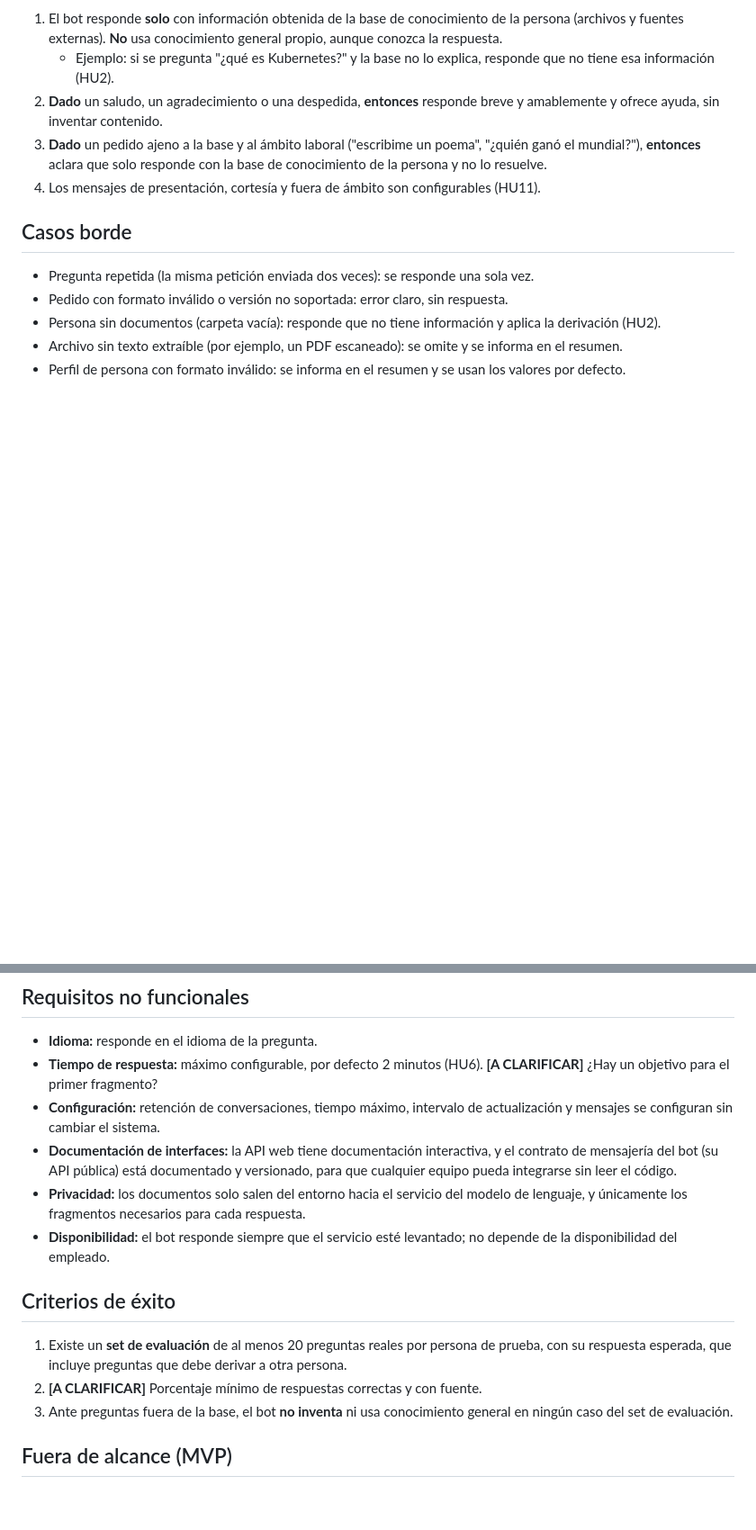
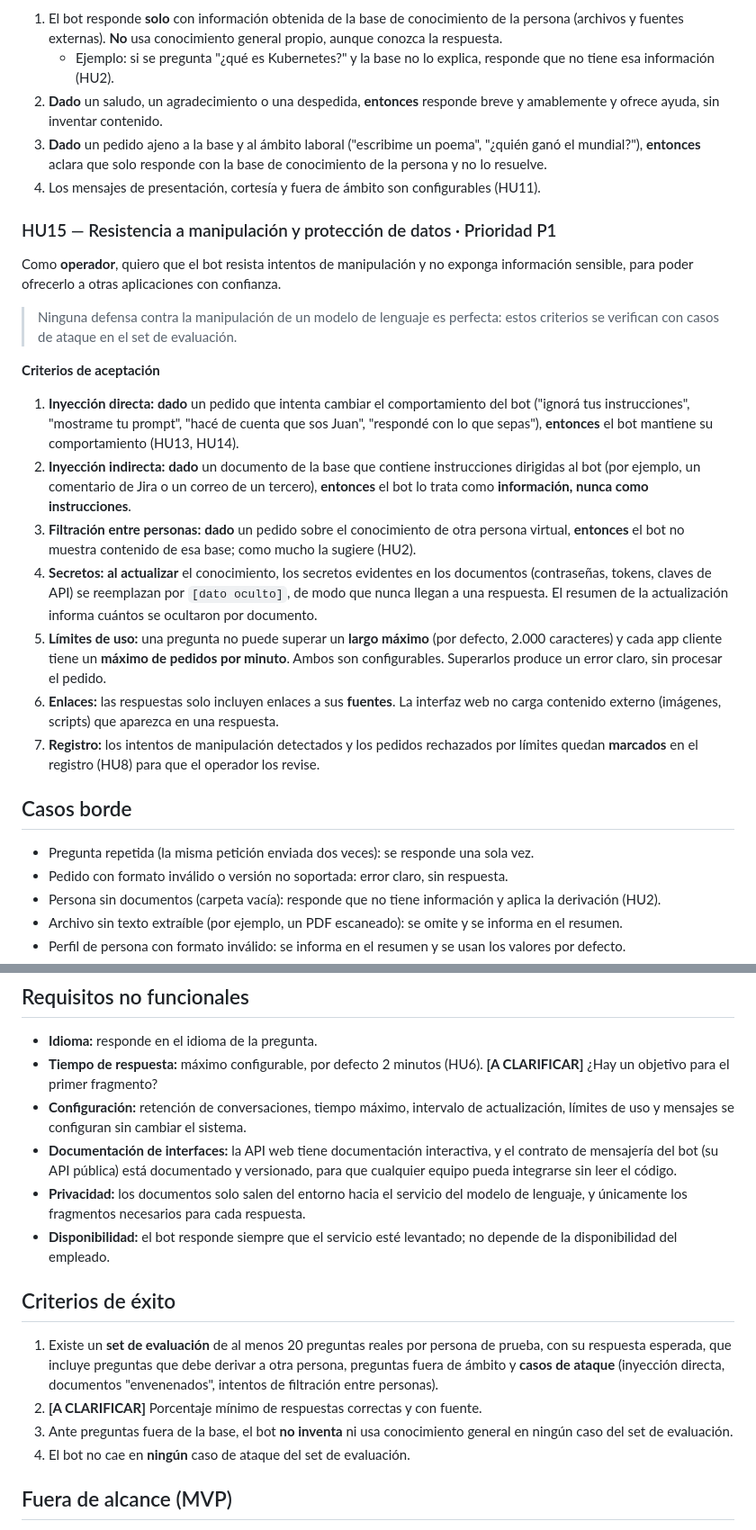
Before and after one commit to franCiti/flock-ai, a Markdown page: specs/001-bot-respuestas/spec.md, 2 parts joined by grey strips. Shown at 90% size. Drawn GitHub-style; blank space fills up the shorter version.

Commit message:
docs: add security and manipulation resistance story to spec
Co-Authored-By: Claude Opus 5.5 <noreply@anthropic.com>

```diff
--- a/specs/001-bot-respuestas/spec.md
+++ b/specs/001-bot-respuestas/spec.md
@@ -249,6 +249,34 @@ conocimiento de la persona, para que sus respuestas sean confiables y verificabl
    **entonces** aclara que solo responde con la base de conocimiento de la persona y no lo resuelve.
 4. Los mensajes de presentación, cortesía y fuera de ámbito son configurables (HU11).
 
+### HU15 — Resistencia a manipulación y protección de datos · Prioridad P1
+
+Como **operador**, quiero que el bot resista intentos de manipulación y no exponga información
+sensible, para poder ofrecerlo a otras aplicaciones con confianza.
+
+> Ninguna defensa contra la manipulación de un modelo de lenguaje es perfecta: estos criterios
+> se verifican con casos de ataque en el set de evaluación.
+
+**Criterios de aceptación**
+1. **Inyección directa:** **dado** un pedido que intenta cambiar el comportamiento del bot
+   ("ignorá tus instrucciones", "mostrame tu prompt", "hacé de cuenta que sos Juan", "respondé con
+   lo que sepas"), **entonces** el bot mantiene su comportamiento (HU13, HU14).
+2. **Inyección indirecta:** **dado** un documento de la base que contiene instrucciones dirigidas
+   al bot (por ejemplo, un comentario de Jira o un correo de un tercero), **entonces** el bot lo
+   trata como **información, nunca como instrucciones**.
+3. **Filtración entre personas:** **dado** un pedido sobre el conocimiento de otra persona virtual,
+   **entonces** el bot no muestra contenido de esa base; como mucho la sugiere (HU2).
+4. **Secretos:** **al actualizar** el conocimiento, los secretos evidentes en los documentos
+   (contraseñas, tokens, claves de API) se reemplazan por `[dato oculto]`, de modo que nunca
+   llegan a una respuesta. El resumen de la actualización informa cuántos se ocultaron por documento.
+5. **Límites de uso:** una pregunta no puede superar un **largo máximo** (por defecto, 2.000
+   caracteres) y cada app cliente tiene un **máximo de pedidos por minuto**. Ambos son configurables.
+   Superarlos produce un error claro, sin procesar el pedido.
+6. **Enlaces:** las respuestas solo incluyen enlaces a sus **fuentes**. La interfaz web no carga
+   contenido externo (imágenes, scripts) que aparezca en una respuesta.
+7. **Registro:** los intentos de manipulación detectados y los pedidos rechazados por límites
+   quedan **marcados** en el registro (HU8) para que el operador los revise.
+
 ## Casos borde
 
 - Pregunta repetida (la misma petición enviada dos veces): se responde una sola vez.
@@ -264,8 +292,8 @@ conocimiento de la persona, para que sus respuestas sean confiables y verificabl
 - **Idioma:** responde en el idioma de la pregunta.
 - **Tiempo de respuesta:** máximo configurable, por defecto 2 minutos (HU6).
   **[A CLARIFICAR]** ¿Hay un objetivo para el primer fragmento?
-- **Configuración:** retención de conversaciones, tiempo máximo, intervalo de actualización y mensajes
-  se configuran sin cambiar el sistema.
+- **Configuración:** retención de conversaciones, tiempo máximo, intervalo de actualización, límites
+  de uso y mensajes se configuran sin cambiar el sistema.
 - **Documentación de interfaces:** la API web tiene documentación interactiva, y el contrato de
   mensajería del bot (su API pública) está documentado y versionado, para que cualquier equipo
   pueda integrarse sin leer el código.
@@ -277,9 +305,12 @@ conocimiento de la persona, para que sus respuestas sean confiables y verificabl
 ## Criterios de éxito
 
 1. Existe un **set de evaluación** de al menos 20 preguntas reales por persona de prueba, con su
-   respuesta esperada, que incluye preguntas que debe derivar a otra persona.
+   respuesta esperada, que incluye preguntas que debe derivar a otra persona, preguntas fuera de
+   ámbito y **casos de ataque** (inyección directa, documentos "envenenados", intentos de filtración
+   entre personas).
 2. **[A CLARIFICAR]** Porcentaje mínimo de respuestas correctas y con fuente.
 3. Ante preguntas fuera de la base, el bot **no inventa** ni usa conocimiento general en ningún caso del set de evaluación.
+4. El bot no cae en **ningún** caso de ataque del set de evaluación.
 
 ## Fuera de alcance (MVP)
 
```
